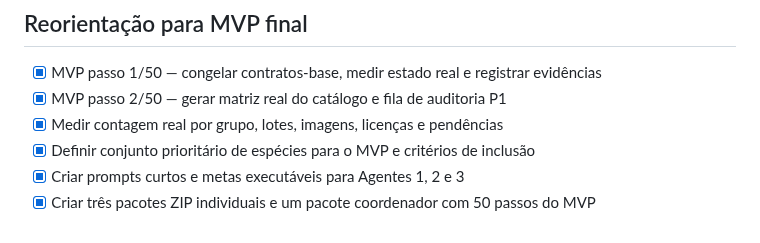
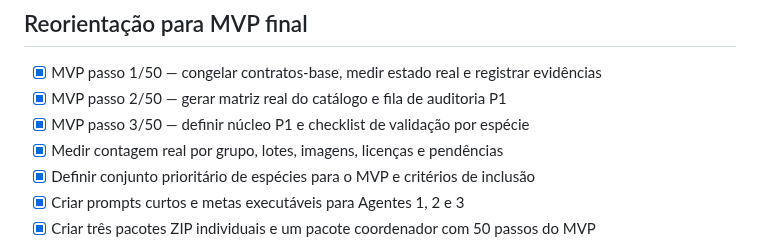
Before and after one commit to Souzzao/pantanal-dex, a Markdown page: todo.md, the part around the change. Rendered like a GitHub page.

```diff
--- a/todo.md
+++ b/todo.md
@@ -444,6 +444,7 @@
 ## Reorientação para MVP final
 - [x] MVP passo 1/50 — congelar contratos-base, medir estado real e registrar evidências
 - [x] MVP passo 2/50 — gerar matriz real do catálogo e fila de auditoria P1
+- [x] MVP passo 3/50 — definir núcleo P1 e checklist de validação por espécie
 - [x] Medir contagem real por grupo, lotes, imagens, licenças e pendências
 - [x] Definir conjunto prioritário de espécies para o MVP e critérios de inclusão
 - [x] Criar prompts curtos e metas executáveis para Agentes 1, 2 e 3
```
Also changed, not shown: HANDOFF-3-CONTAS.md (+6 -0 lines), docs/MVP-STEP-03-P1-CORE.md (added, +42 -0 lines).
